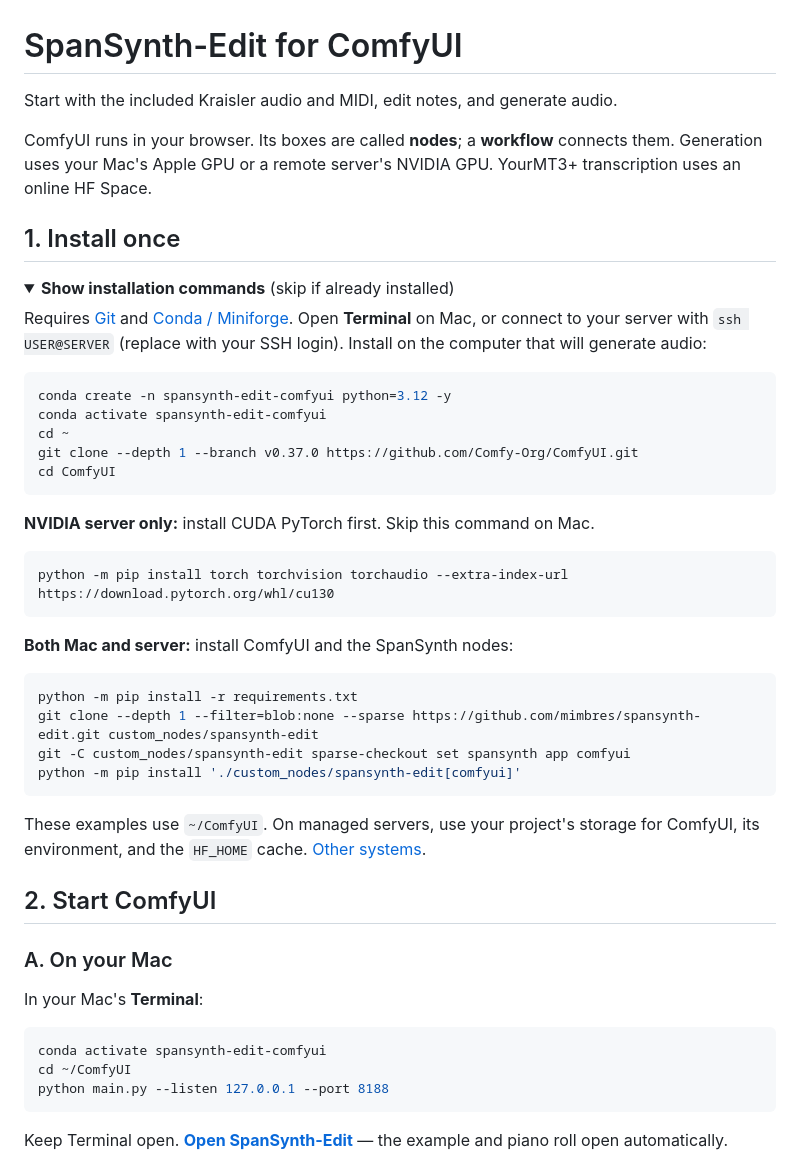
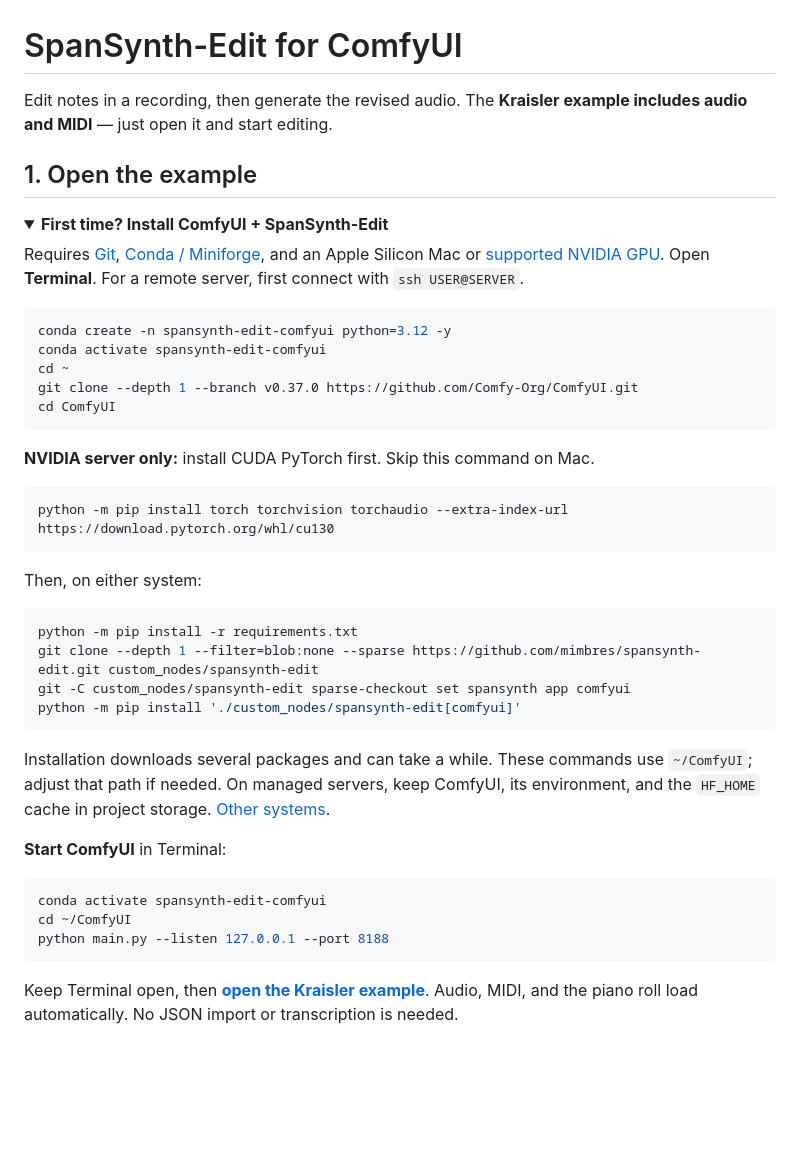
Before and after one commit to mimbres/spansynth-edit, a Markdown page: comfyui/README.md, the part around the change printed below. GitHub-like rendering; folded sections open; blank space fills up the shorter version.

````diff
--- a/comfyui/README.md
+++ b/comfyui/README.md
@@ -1,15 +1,13 @@
 # SpanSynth-Edit for ComfyUI
 
-Start with the included Kraisler audio and MIDI, edit notes, and generate audio.
+Edit notes in a recording, then generate the revised audio. The **Kraisler example includes audio and MIDI** — just open it and start editing.
 
-ComfyUI runs in your browser. Its boxes are called **nodes**; a **workflow** connects them. Generation uses your Mac's Apple GPU or a remote server's NVIDIA GPU. YourMT3+ transcription uses an online HF Space.
-
-## 1. Install once
+## 1. Open the example
 
 <details>
-<summary><strong>Show installation commands</strong> (skip if already installed)</summary>
+<summary><strong>First time? Install ComfyUI + SpanSynth-Edit</strong></summary>
 
-Requires [Git](https://git-scm.com/downloads) and [Conda / Miniforge](https://github.com/conda-forge/miniforge#install). Open **Terminal** on Mac, or connect to your server with `ssh USER@SERVER` (replace with your SSH login). Install on the computer that will generate audio:
+Requires [Git](https://git-scm.com/downloads), [Conda / Miniforge](https://github.com/conda-forge/miniforge#install), and an Apple Silicon Mac or [supported NVIDIA GPU](../README.md#system-requirements). Open **Terminal**. For a remote server, first connect with `ssh USER@SERVER`.
 
 ```bash
 conda create -n spansynth-edit-comfyui python=3.12 -y
@@ -25,7 +23,7 @@ cd ComfyUI
 python -m pip install torch torchvision torchaudio --extra-index-url https://download.pytorch.org/whl/cu130
 ```
 
-**Both Mac and server:** install ComfyUI and the SpanSynth nodes:
+Then, on either system:
 
 ```bash
 python -m pip install -r requirements.txt
@@ -34,15 +32,11 @@ git -C custom_nodes/spansynth-edit sparse-checkout set spansynth app comfyui
 python -m pip install './custom_nodes/spansynth-edit[comfyui]'
 ```
 
-These examples use `~/ComfyUI`. On managed servers, use your project's storage for ComfyUI, its environment, and the `HF_HOME` cache. [Other systems](https://docs.comfy.org/installation/manual_install).
+Installation downloads several packages and can take a while. These commands use `~/ComfyUI`; adjust that path if needed. On managed servers, keep ComfyUI, its environment, and the `HF_HOME` cache in project storage. [Other systems](https://docs.comfy.org/installation/manual_install).
 
 </details>
 
-## 2. Start ComfyUI
-
-### A. On your Mac
-
-In your Mac's **Terminal**:
+**Start ComfyUI** in Terminal:
 
 ```bash
 conda activate spansynth-edit-comfyui
@@ -50,5 +44,5 @@ cd ~/ComfyUI
 python main.py --listen 127.0.0.1 --port 8188
 ```
 
-Keep Terminal open. **[Open SpanSynth-Edit](http://127.0.0.1:8188/?spansynth=example)** — the example and piano roll open automatically.
+Keep Terminal open, then **[open the Kraisler example](http://127.0.0.1:8188/?spansynth=example)**. Audio, MIDI, and the piano roll load automatically. No JSON import or transcription is needed.
 
````
Also changed, not shown: other parts of comfyui/README.md (+28 -16 lines), comfyui/screenshot.png (added).
